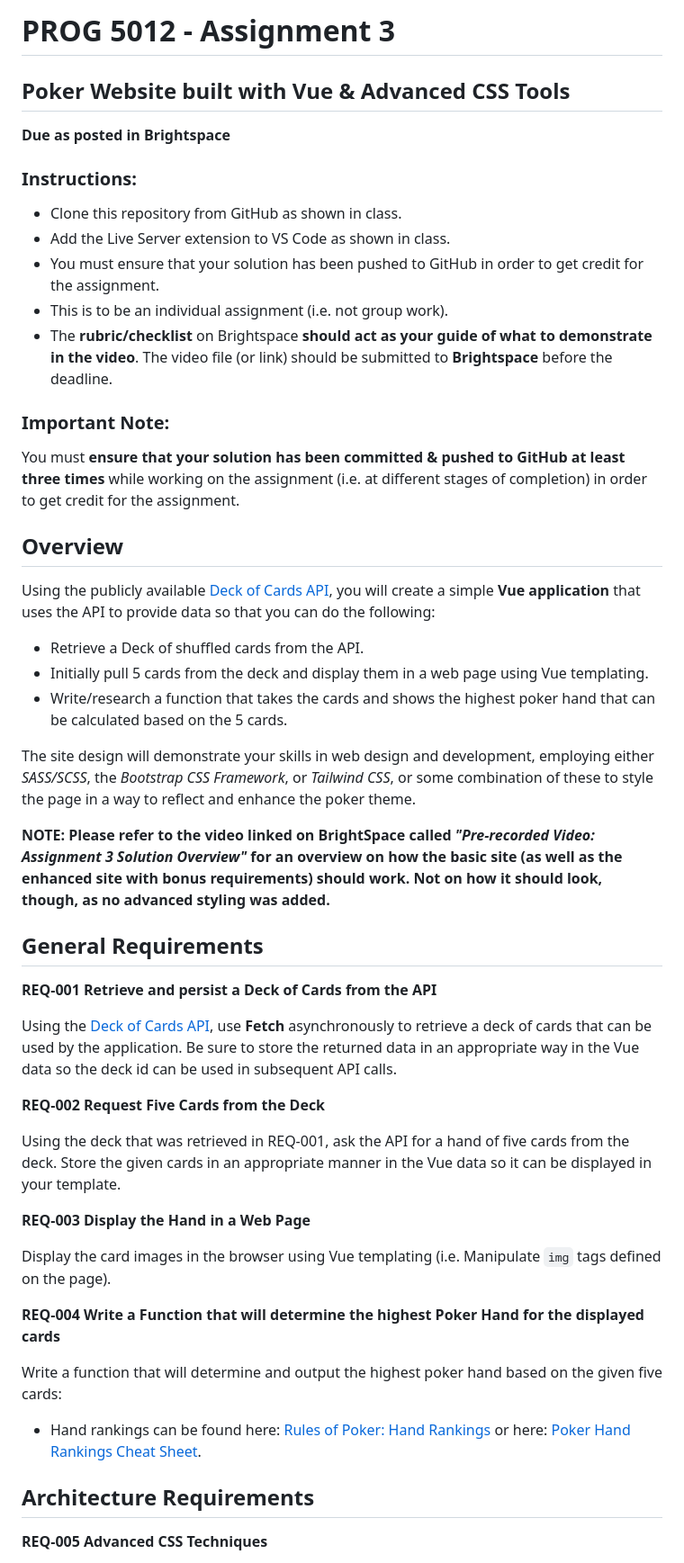
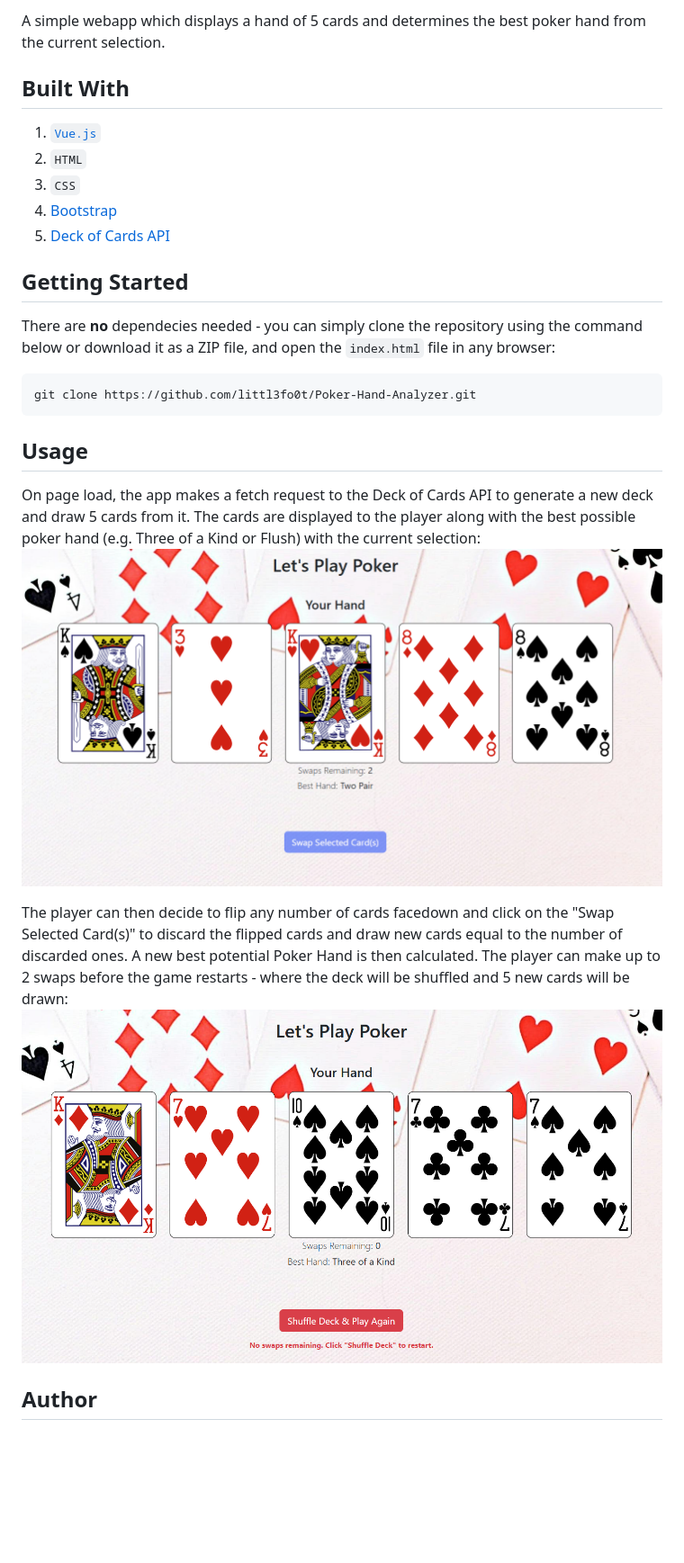
Before and after one commit to littl3fo0t/Poker-Hand-Analyzer, a Markdown page: README.md, the part around the change printed below. Shown: that part at 90% size. GitHub-like rendering; pictures changed too: _images/gameover.png (added), _images/page-load.png (added); blank space fills up the shorter version.

Commit message:
Updated README.md file and added images.

````diff
--- a/README.md
+++ b/README.md
@@ -3,59 +2,26 @@
 
-# PROG 5012 - Assignment 3
+A simple webapp which displays a hand of 5 cards and determines the best poker hand from the current selection.
 
+## Built With
+1. [`Vue.js`](https://vuejs.org/)
+2. `HTML`
+3. `CSS`
+4. [Bootstrap](https://getbootstrap.com/)
+5. [Deck of Cards API](https://deckofcardsapi.com/)
 
-## Poker Website built with Vue & Advanced CSS Tools
+## Getting Started
+There are **no** dependecies needed - you can simply clone the repository using the command below or download it as a ZIP file, and open the `index.html` file in any browser:
 
+```bash
+git clone https://github.com/littl3fo0t/Poker-Hand-Analyzer.git
+```
+## Usage
 
-**Due as posted in Brightspace**
+On page load, the app makes a fetch request to the Deck of Cards API to generate a new deck and draw 5 cards from it. The cards are displayed to the player along with the best possible poker hand (e.g. Three of a Kind or Flush) with the current selection:
+![Initial Page Load](./_images/page-load.png)
 
+The player can then decide to flip any number of cards facedown and click on the "Swap Selected Card(s)" to discard the flipped cards and draw new cards equal to the number of discarded ones. A new best potential Poker Hand is then calculated. The player can make up to 2 swaps before the game restarts - where the deck will be shuffled and 5 new cards will be drawn:
+![Game Over](./_images/gameover.png)
 
-### Instructions:
+## Author
 
-
-- Clone this repository from GitHub as shown in class.
-- Add the Live Server extension to VS Code as shown in class.
-- You must ensure that your solution has been pushed to GitHub in order to get credit for the assignment.
-- This is to be an individual assignment (i.e. not group work).
-- The **rubric/checklist** on Brightspace **should act as your guide of what to demonstrate in the video**. The video file (or link) should be submitted to **Brightspace** before the deadline.
-
-### Important Note:
-
-You must **ensure that your solution has been committed & pushed to GitHub at least three times** while working on the assignment (i.e. at different stages of completion) in order to get credit for the assignment.
-
-## Overview
-
-Using the publicly available [Deck of Cards API](https://deckofcardsapi.com/), you will create a simple **Vue application** that uses the API to provide data so that you can do the following:
-
- - Retrieve a Deck of shuffled cards from the API.
- - Initially pull 5 cards from the deck and display them in a web page using Vue templating.
- - Write/research a function that takes the cards and shows the highest poker hand that can be calculated based on the 5 cards.
-
-The site design will demonstrate your skills in web design and development, employing either *SASS/SCSS*, the *Bootstrap CSS Framework*, or *Tailwind CSS*, or some combination of these to style the page in a way to reflect and enhance the poker theme.
-
-**NOTE: Please refer to the video linked on BrightSpace called *"Pre-recorded Video: Assignment 3 Solution Overview"* for an overview on how the basic site (as well as the enhanced site with bonus requirements) should work. Not on how it should look, though, as no advanced styling was added.**
-
-## General Requirements
-
-**REQ-001 Retrieve and persist a Deck of Cards from the API**
-
-Using the  [Deck of Cards API](https://deckofcardsapi.com/), use **Fetch** asynchronously to retrieve a deck of cards that can be used by the application. Be sure to store the returned data in an appropriate way in the Vue data so the deck id can be used in subsequent API calls.
-
-**REQ-002 Request Five Cards from the Deck**
-
-Using the deck that was retrieved in REQ-001, ask the API for a hand of five cards from the deck. Store the given cards in an appropriate manner in the Vue data so it can be displayed in your template.
-
-**REQ-003 Display the Hand in a Web Page**
-
-Display the card images in the browser using Vue templating (i.e. Manipulate `img` tags defined on the page).
-
- **REQ-004 Write a Function that will determine the highest Poker Hand for the displayed cards**
-
-Write a function that will determine and output the highest poker hand based on the given five cards:
-
- - Hand rankings can be found here: [Rules of Poker: Hand Rankings](https://www.cardplayer.com/rules-of-poker/hand-rankings) or here: [Poker Hand Rankings Cheat Sheet](https://www.unibet.com/poker/guides/poker-hand-rankings-with-cheat-sheet-1.784253).
-
-## Architecture Requirements
-
-**REQ-005 Advanced CSS Techniques**
-
````
Also changed, not shown: other parts of README.md (+2 -37 lines).
